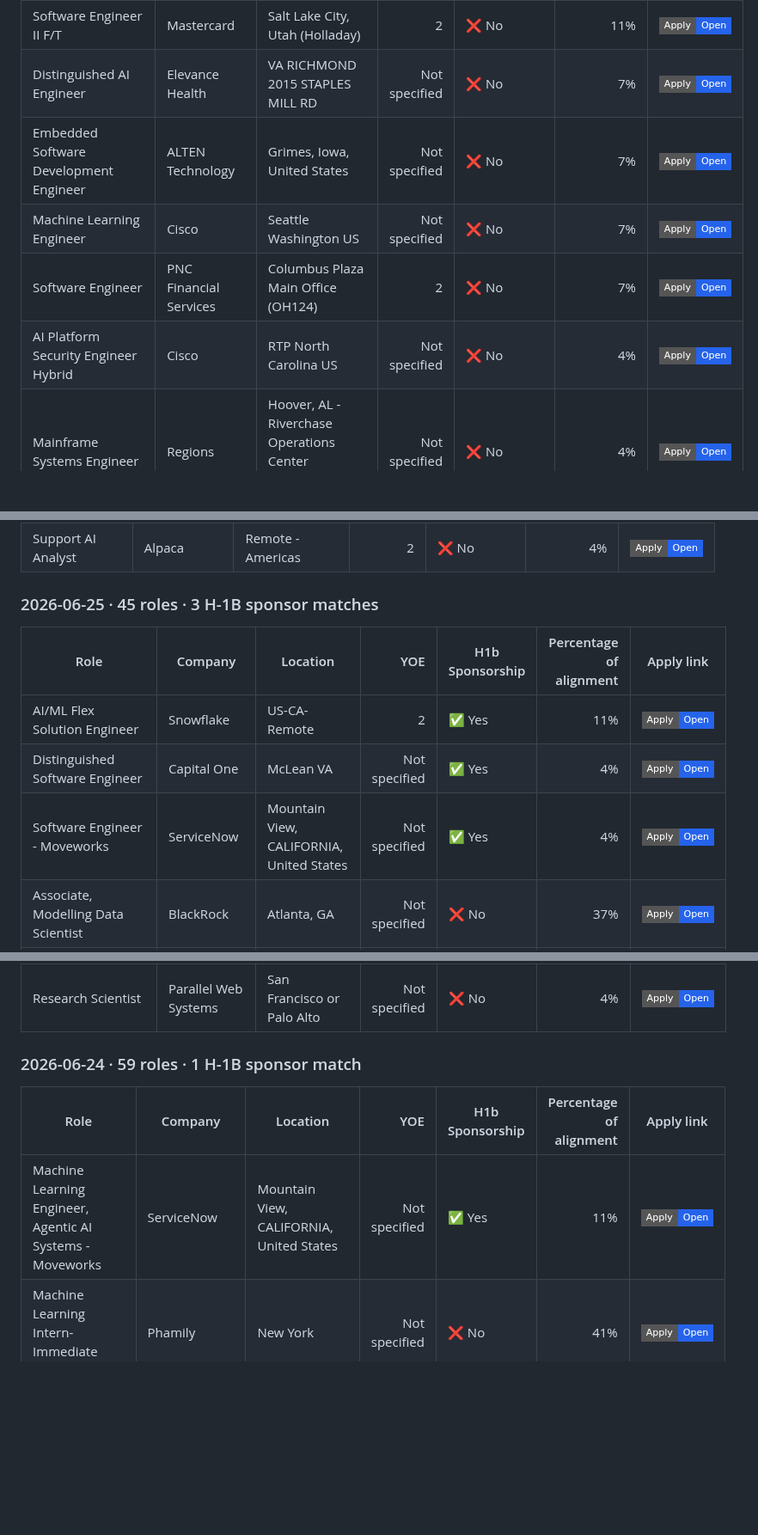
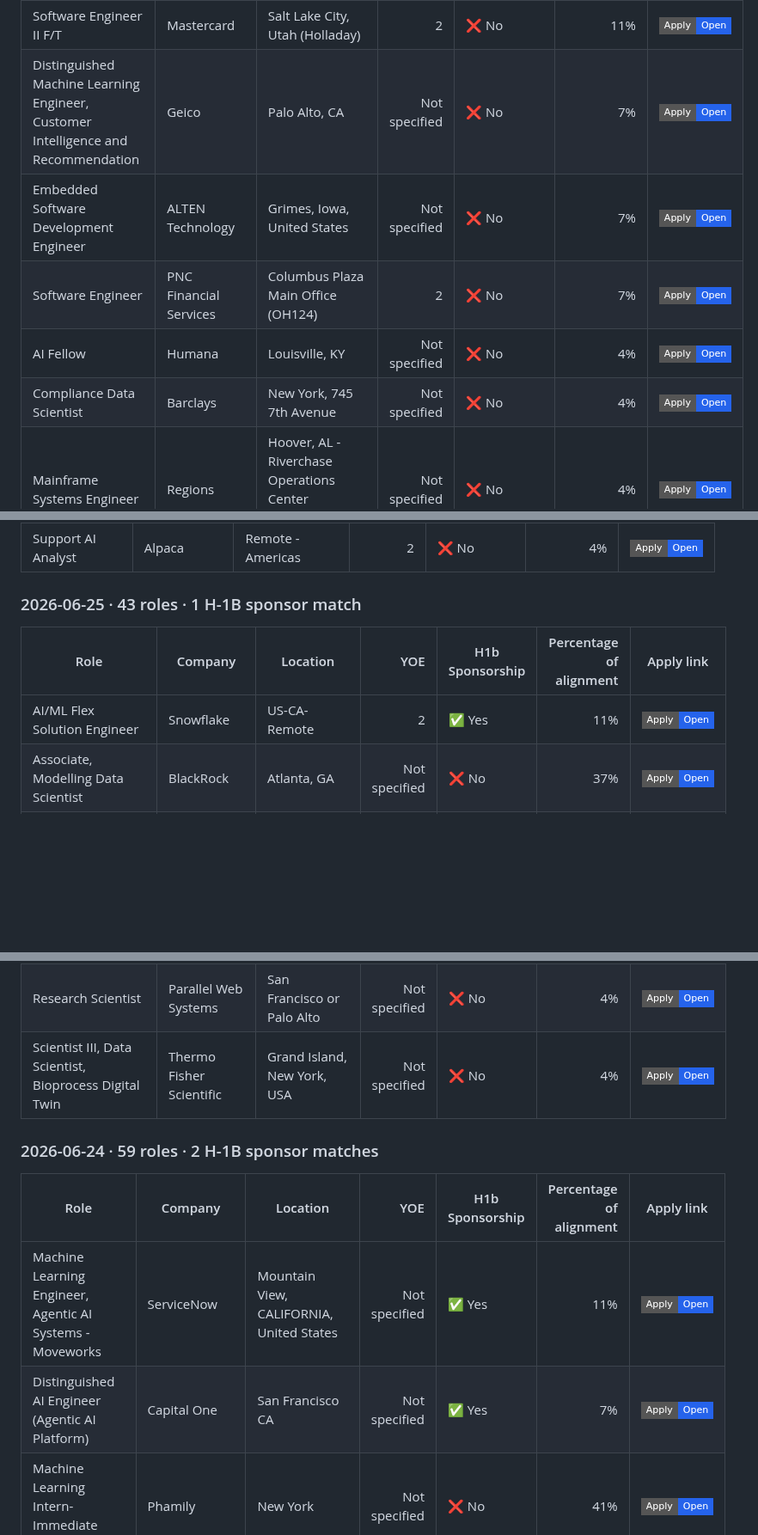
Before and after one commit to venkatsubash2003/Jobs4Me_Live, a Markdown page: README.md, 3 parts joined by grey strips. Shown at 86% size. GitHub-like rendering; badges without logos; blank space fills up the shorter version.

Commit message:
Update matching jobs

```diff
--- a/README.md
+++ b/README.md
@@ -252,11 +262,11 @@ _Last updated: 2026-07-02 22:50 UTC_
 | R&D Software Engineer 4 | Broadcom Limited | CZE-Praha 11 V Parku 2343/24 | Not specified | ❌ No | 11% | <a href="https://broadcom.wd1.myworkdayjobs.com/en-US/External_Career/job/CZE-Praha-11-V-Parku-234324/R-D-Software-Engineer-4_R026345-1"><img alt="Apply" src="https://img.shields.io/badge/Apply-Open-2563eb?style=flat-square"></a> |
 | Software Engineer | Barclays | Northampton, Barclays Campus, Pavilion Drive | Not specified | ❌ No | 11% | <a href="https://barclays.wd3.myworkdayjobs.com/en-US/External_Career_Site_Barclays/job/Northampton-Barclays-Campus-Pavilion-Drive/Software-Engineer_JR-0000090209"><img alt="Apply" src="https://img.shields.io/badge/Apply-Open-2563eb?style=flat-square"></a> |
 | Software Engineer II F/T | Mastercard | Salt Lake City, Utah (Holladay) | 2 | ❌ No | 11% | <a href="https://mastercard.wd1.myworkdayjobs.com/en-US/Public_Posting_Site/job/Salt-Lake-City-Utah-Holladay/Software-Engineer-II-F-T_R-281724"><img alt="Apply" src="https://img.shields.io/badge/Apply-Open-2563eb?style=flat-square"></a> |
-| Distinguished AI Engineer | Elevance Health | VA RICHMOND 2015 STAPLES MILL RD | Not specified | ❌ No | 7% | <a href="https://elevancehealth.wd1.myworkdayjobs.com/en-US/ANT/job/VA-RICHMOND-2015-STAPLES-MILL-RD/Distinguished-AI-Engineer_JR195474-1"><img alt="Apply" src="https://img.shields.io/badge/Apply-Open-2563eb?style=flat-square"></a> |
+| Distinguished Machine Learning Engineer, Customer Intelligence and Recommendation | Geico | Palo Alto, CA | Not specified | ❌ No | 7% | <a href="https://geico.wd1.myworkdayjobs.com/en-US/External/job/Palo-Alto-CA/Distinguished-Machine-Learning-Engineer--Customer-Intelligence-and-Recommendation_R0064336"><img alt="Apply" src="https://img.shields.io/badge/Apply-Open-2563eb?style=flat-square"></a> |
 | Embedded Software Development Engineer | ALTEN Technology | Grimes, Iowa, United States | Not specified | ❌ No | 7% | <a href="https://job-boards.greenhouse.io/altentechnologyusa/jobs/5176968007"><img alt="Apply" src="https://img.shields.io/badge/Apply-Open-2563eb?style=flat-square"></a> |
-| Machine Learning Engineer | Cisco | Seattle Washington US | Not specified | ❌ No | 7% | <a href="https://cisco.wd5.myworkdayjobs.com/en-US/cisco_careers/job/Seattle-Washington-US/Machine-Learning-Engineer_2017922-1"><img alt="Apply" src="https://img.shields.io/badge/Apply-Open-2563eb?style=flat-square"></a> |
 | Software Engineer | PNC Financial Services | Columbus Plaza Main Office (OH124) | 2 | ❌ No | 7% | <a href="https://pnc.wd5.myworkdayjobs.com/en-US/External/job/Columbus-Plaza-Main-Office-OH124/Software-Engineer_R222779-1"><img alt="Apply" src="https://img.shields.io/badge/Apply-Open-2563eb?style=flat-square"></a> |
-| AI Platform Security Engineer Hybrid | Cisco | RTP North Carolina US | Not specified | ❌ No | 4% | <a href="https://cisco.wd5.myworkdayjobs.com/en-US/cisco_careers/job/RTP-North-Carolina-US/AI-Platform-Security-Engineer-Hybrid_2018214-1"><img alt="Apply" src="https://img.shields.io/badge/Apply-Open-2563eb?style=flat-square"></a> |
+| AI Fellow | Humana | Louisville, KY | Not specified | ❌ No | 4% | <a href="https://humana.wd5.myworkdayjobs.com/en-US/humana_external_career_site/job/Louisville-KY/AI-Fellow_R-420252"><img alt="Apply" src="https://img.shields.io/badge/Apply-Open-2563eb?style=flat-square"></a> |
+| Compliance Data Scientist | Barclays | New York, 745 7th Avenue | Not specified | ❌ No | 4% | <a href="https://barclays.wd3.myworkdayjobs.com/en-US/External_Career_Site_Barclays/job/New-York-745-7th-Avenue/Compliance-Data-Scientist_JR-0000120463"><img alt="Apply" src="https://img.shields.io/badge/Apply-Open-2563eb?style=flat-square"></a> |
 | Mainframe Systems Engineer | Regions | Hoover, AL - Riverchase Operations Center (Birmingham, AL) | Not specified | ❌ No | 4% | <a href="https://regions.wd5.myworkdayjobs.com/en-US/regions_careers/job/Hoover-AL---Riverchase-Operations-Center-Birmingham-AL/Mainframe-Systems-Engineer_R103879"><img alt="Apply" src="https://img.shields.io/badge/Apply-Open-2563eb?style=flat-square"></a> |
 | Software Development Engineer in Test (SDET II) | TheIncLab | Tampa, Florida, United States | Not specified | ❌ No | 4% | <a href="https://jobs.workable.com/view/2vQxxdPLHmRz2trj2UF9DL/hybrid-software-development-engineer-in-test-(sdet-ii)-in-tampa-at-theinclab"><img alt="Apply" src="https://img.shields.io/badge/Apply-Open-2563eb?style=flat-square"></a> |
 | Software Development Engineer in Test (SDET II) | TheIncLab | Nashville, Tennessee, United States | Not specified | ❌ No | 4% | <a href="https://jobs.workable.com/view/3mwfae8fZaHdQHJ1qN3BGH/hybrid-software-development-engineer-in-test-(sdet-ii)-in-nashville-at-theinclab"><img alt="Apply" src="https://img.shields.io/badge/Apply-Open-2563eb?style=flat-square"></a> |
@@ -404,13 +412,11 @@ _Last updated: 2026-07-02 22:50 UTC_
 | Quality Systems Engineer | Divergent Technologies | Torrance, California, United States | Not specified | ❌ No | 7% | <a href="https://job-boards.greenhouse.io/divergent/jobs/5283092008"><img alt="Apply" src="https://img.shields.io/badge/Apply-Open-2563eb?style=flat-square"></a> |
 | Support AI Analyst | Alpaca | Remote - Americas | 2 | ❌ No | 4% | <a href="https://job-boards.greenhouse.io/alpaca/jobs/6103239004"><img alt="Apply" src="https://img.shields.io/badge/Apply-Open-2563eb?style=flat-square"></a> |
 
-### 2026-06-25 · 45 roles · 3 H-1B sponsor matches
+### 2026-06-25 · 43 roles · 1 H-1B sponsor match
 
 | Role | Company | Location | YOE | H1b Sponsorship | Percentage of alignment | Apply link |
 | --- | --- | --- | ---: | --- | ---: | --- |
 | AI/ML Flex Solution Engineer | Snowflake | US-CA-Remote | 2 | ✅ Yes | 11% | <a href="https://jobs.ashbyhq.com/snowflake/7c0fa868-20c5-4727-9f22-a5ab4bfbc08b"><img alt="Apply" src="https://img.shields.io/badge/Apply-Open-2563eb?style=flat-square"></a> |
-| Distinguished Software Engineer | Capital One | McLean VA | Not specified | ✅ Yes | 4% | <a href="https://capitalone.wd12.myworkdayjobs.com/en-US/Capital_One/job/McLean-VA/Distinguished-Software-Engineer_R245439-1"><img alt="Apply" src="https://img.shields.io/badge/Apply-Open-2563eb?style=flat-square"></a> |
-| Software Engineer - Moveworks | ServiceNow | Mountain View, CALIFORNIA, United States | Not specified | ✅ Yes | 4% | <a href="https://jobs.smartrecruiters.com/ServiceNow/744000134304689"><img alt="Apply" src="https://img.shields.io/badge/Apply-Open-2563eb?style=flat-square"></a> |
 | Associate, Modelling Data Scientist | BlackRock | Atlanta, GA | Not specified | ❌ No | 37% | <a href="https://blackrock.wd1.myworkdayjobs.com/en-US/BlackRock_Professional/job/Atlanta-GA/Associate--Modelling-Data-Scientist_R264834"><img alt="Apply" src="https://img.shields.io/badge/Apply-Open-2563eb?style=flat-square"></a> |
 | Data Engineer - Palantir | KLA | Ann Arbor, MI | Not specified | ❌ No | 30% | <a href="https://kla.wd1.myworkdayjobs.com/en-US/AnnArbor/job/Ann-Arbor-MI/Data-Fabric-Engineer_2634937"><img alt="Apply" src="https://img.shields.io/badge/Apply-Open-2563eb?style=flat-square"></a> |
 | Data Engineer - Palantir | KLA Corporation | Ann Arbor, MI | Not specified | ❌ No | 30% | <a href="https://kla.wd1.myworkdayjobs.com/en-US/search/job/Ann-Arbor-MI/Data-Fabric-Engineer_2634937-1"><img alt="Apply" src="https://img.shields.io/badge/Apply-Open-2563eb?style=flat-square"></a> |
@@ -453,12 +458,14 @@ _Last updated: 2026-07-02 22:50 UTC_
 | Software Engineer IV | Genuine Parts Company | UAPINC | Not specified | ❌ No | 7% | <a href="https://genpt.wd1.myworkdayjobs.com/en-US/careers/job/UAPINC/Software-Engineer-IV_R26_0000017421"><img alt="Apply" src="https://img.shields.io/badge/Apply-Open-2563eb?style=flat-square"></a> |
 | Business Intelligence & Data Analytics Intern (Undergraduate) | Phamily | New York, NY | Not specified | ❌ No | 4% | <a href="https://job-boards.greenhouse.io/jobsatphamily/jobs/5281446008"><img alt="Apply" src="https://img.shields.io/badge/Apply-Open-2563eb?style=flat-square"></a> |
 | Research Scientist | Parallel Web Systems | San Francisco or Palo Alto | Not specified | ❌ No | 4% | <a href="https://jobs.ashbyhq.com/parallel/5fac39a3-a44d-470b-94ed-15b2239d410f"><img alt="Apply" src="https://img.shields.io/badge/Apply-Open-2563eb?style=flat-square"></a> |
+| Scientist III, Data Scientist, Bioprocess Digital Twin | Thermo Fisher Scientific | Grand Island, New York, USA | Not specified | ❌ No | 4% | <a href="https://thermofisher.wd5.myworkdayjobs.com/en-US/ThermoFisherCareers/job/Grand-Island-New-York-USA/Scientist-III--Data-Scientist--Bioprocess-Digital-Twin_R-01355183"><img alt="Apply" src="https://img.shields.io/badge/Apply-Open-2563eb?style=flat-square"></a> |
 
-### 2026-06-24 · 59 roles · 1 H-1B sponsor match
+### 2026-06-24 · 59 roles · 2 H-1B sponsor matches
 
 | Role | Company | Location | YOE | H1b Sponsorship | Percentage of alignment | Apply link |
 | --- | --- | --- | ---: | --- | ---: | --- |
 | Machine Learning Engineer, Agentic AI Systems - Moveworks | ServiceNow | Mountain View, CALIFORNIA, United States | Not specified | ✅ Yes | 11% | <a href="https://jobs.smartrecruiters.com/ServiceNow/744000134027173"><img alt="Apply" src="https://img.shields.io/badge/Apply-Open-2563eb?style=flat-square"></a> |
+| Distinguished AI Engineer (Agentic AI Platform) | Capital One | San Francisco CA | Not specified | ✅ Yes | 7% | <a href="https://capitalone.wd12.myworkdayjobs.com/en-US/Capital_One/job/San-Francisco--CA/Distinguished-AI-Engineer--Agentic-AI-Platform-_R244764-1"><img alt="Apply" src="https://img.shields.io/badge/Apply-Open-2563eb?style=flat-square"></a> |
 | Machine Learning Intern- Immediate Start | Phamily | New York | Not specified | ❌ No | 41% | <a href="https://job-boards.greenhouse.io/jobsatphamily/jobs/5281239008"><img alt="Apply" src="https://img.shields.io/badge/Apply-Open-2563eb?style=flat-square"></a> |
 | Software Engineer I | Aledade | Remote, United States | 1 | ❌ No | 37% | <a href="https://jobs.lever.co/aledade/1f5c4e2f-d8f7-4c55-aefb-d4bf300b1e6f"><img alt="Apply" src="https://img.shields.io/badge/Apply-Open-2563eb?style=flat-square"></a> |
 | Software Engineer (Circuit Analysis, EDA frameworks, AI agents) | Cadence Design Systems | PORT MOODY 01 (VANCOUVER) | Not specified | ❌ No | 33% | <a href="https://cadence.wd1.myworkdayjobs.com/en-US/Univ_Careers/job/PORT-MOODY-01-VANCOUVER/Software-Engineer--Circuit-Analysis--EDA-frameworks--AI-agents-_R53165"><img alt="Apply" src="https://img.shields.io/badge/Apply-Open-2563eb?style=flat-square"></a> |
```
Also changed, not shown: other parts of README.md (+33 -28 lines).
